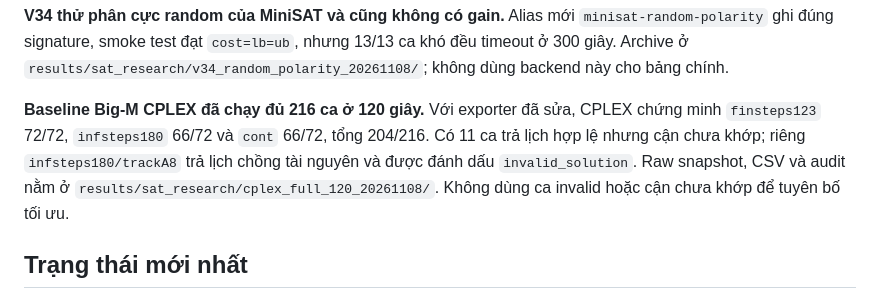
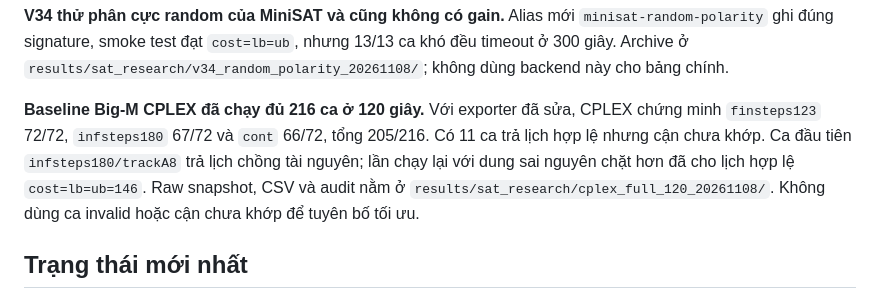
Before and after one commit to maxsat-tsp/maxsattrainscheduling, a Markdown page: manuscript/journal/experiment_progress_vi.md, the part around the change. Drawn GitHub-style.

```diff
--- a/manuscript/journal/experiment_progress_vi.md
+++ b/manuscript/journal/experiment_progress_vi.md
@@ -47,10 +47,10 @@ không được tính vì dùng alias không nhận tham số period.
 cho bảng chính.
 
 **Baseline Big-M CPLEX đã chạy đủ 216 ca ở 120 giây.** Với exporter đã sửa,
-CPLEX chứng minh `finsteps123` 72/72, `infsteps180` 66/72 và `cont` 66/72,
-tổng 204/216. Có 11 ca trả lịch hợp lệ nhưng cận chưa khớp; riêng
-`infsteps180/trackA8` trả lịch chồng tài nguyên và được đánh dấu
-`invalid_solution`. Raw snapshot, CSV và audit nằm ở
+CPLEX chứng minh `finsteps123` 72/72, `infsteps180` 67/72 và `cont` 66/72,
+tổng 205/216. Có 11 ca trả lịch hợp lệ nhưng cận chưa khớp. Ca đầu tiên
+`infsteps180/trackA8` trả lịch chồng tài nguyên; lần chạy lại với dung sai
+nguyên chặt hơn đã cho lịch hợp lệ `cost=lb=ub=146`. Raw snapshot, CSV và audit nằm ở
 `results/sat_research/cplex_full_120_20261108/`. Không dùng ca invalid hoặc
 cận chưa khớp để tuyên bố tối ưu.
 
```
Also changed, not shown: manuscript/journal/experiment_runbook_vi.md (+2 -0 lines), 1 other file.
